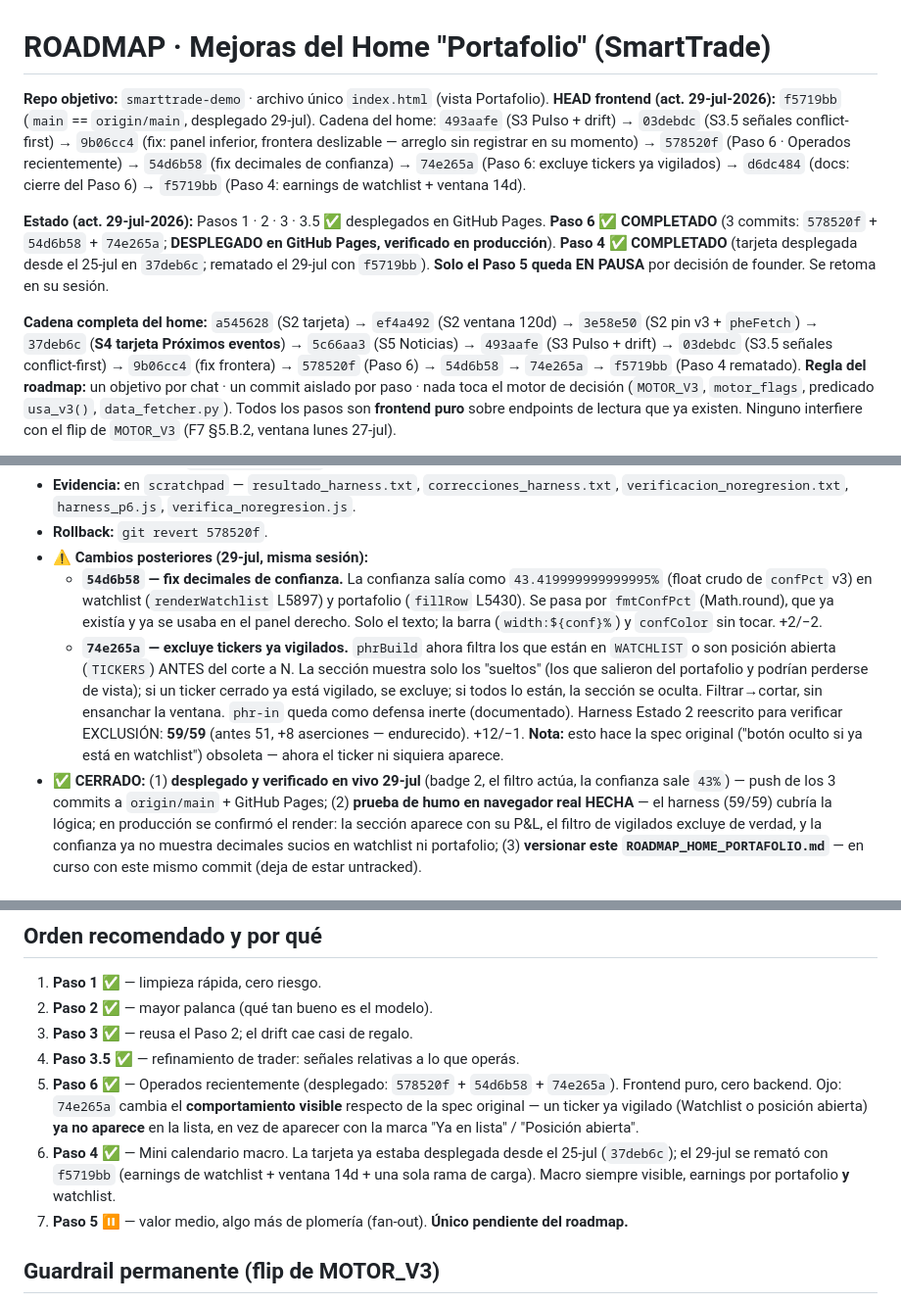
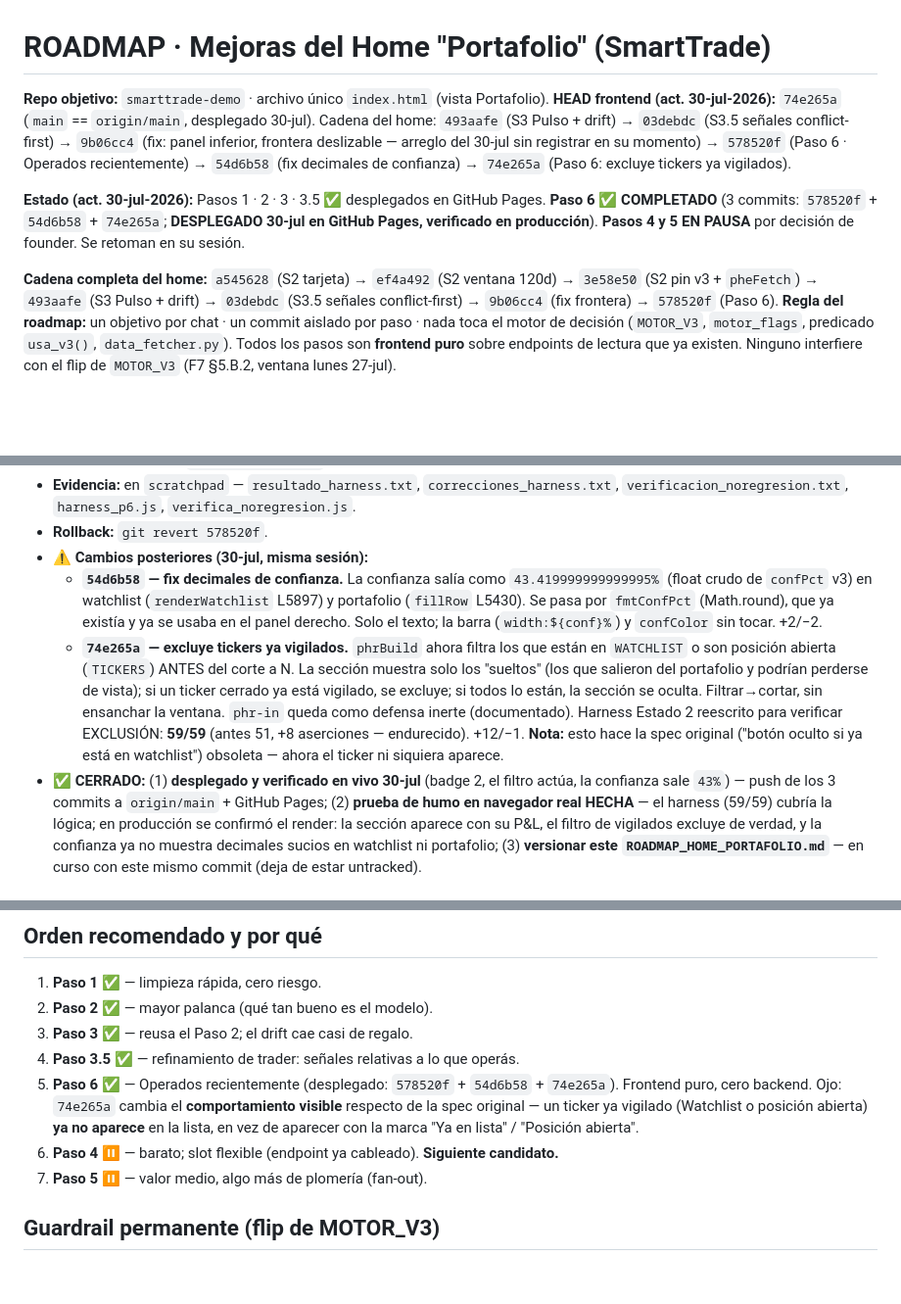
Before and after one commit to dcabra/smarttrade-demo, a Markdown page: ROADMAP_HOME_PORTAFOLIO.md, 3 parts joined by grey strips. Shown at 98% size. Drawn GitHub-style; blank space fills up the shorter version.

```diff
--- a/ROADMAP_HOME_PORTAFOLIO.md
+++ b/ROADMAP_HOME_PORTAFOLIO.md
@@ -1,24 +1,20 @@
 # ROADMAP · Mejoras del Home "Portafolio" (SmartTrade)
 
 **Repo objetivo:** `smarttrade-demo` · archivo único `index.html` (vista Portafolio).
-**HEAD frontend (act. 29-jul-2026):** `f5719bb` (`main` == `origin/main`, desplegado 29-jul). Cadena del home:
+**HEAD frontend (act. 30-jul-2026):** `74e265a` (`main` == `origin/main`, desplegado 30-jul). Cadena del home:
 `493aafe` (S3 Pulso + drift) → `03debdc` (S3.5 señales conflict-first) →
-`9b06cc4` (fix: panel inferior, frontera deslizable — arreglo sin registrar en su
+`9b06cc4` (fix: panel inferior, frontera deslizable — arreglo del 30-jul sin registrar en su
 momento) → `578520f` (Paso 6 · Operados recientemente) → `54d6b58` (fix decimales de confianza)
-→ `74e265a` (Paso 6: excluye tickers ya vigilados) → `d6dc484` (docs: cierre del Paso 6) →
-`f5719bb` (Paso 4: earnings de watchlist + ventana 14d).
+→ `74e265a` (Paso 6: excluye tickers ya vigilados).
 
-**Estado (act. 29-jul-2026):** Pasos 1 · 2 · 3 · 3.5 ✅ desplegados en GitHub Pages.
-**Paso 6 ✅ COMPLETADO** (3 commits: `578520f` + `54d6b58` + `74e265a`; **DESPLEGADO en GitHub
-Pages, verificado en producción**). **Paso 4 ✅ COMPLETADO** (tarjeta desplegada desde el 25-jul
-en `37deb6c`; rematado el 29-jul con `f5719bb`). **Solo el Paso 5 queda EN PAUSA** por decisión
-de founder. Se retoma en su sesión.
+**Estado (act. 30-jul-2026):** Pasos 1 · 2 · 3 · 3.5 ✅ desplegados en GitHub Pages.
+**Paso 6 ✅ COMPLETADO** (3 commits: `578520f` + `54d6b58` + `74e265a`; **DESPLEGADO 30-jul en
+GitHub Pages, verificado en producción**). **Pasos 4 y 5 EN PAUSA** por decisión de founder. Se
+retoman en su sesión.
 
 **Cadena completa del home:** `a545628` (S2 tarjeta) → `ef4a492` (S2 ventana 120d) →
-`3e58e50` (S2 pin v3 + `pheFetch`) → `37deb6c` (**S4 tarjeta Próximos eventos**) →
-`5c66aa3` (S5 Noticias) → `493aafe` (S3 Pulso + drift) → `03debdc`
-(S3.5 señales conflict-first) → `9b06cc4` (fix frontera) → `578520f` (Paso 6) →
-`54d6b58` → `74e265a` → `f5719bb` (Paso 4 rematado).
+`3e58e50` (S2 pin v3 + `pheFetch`) → `493aafe` (S3 Pulso + drift) → `03debdc`
+(S3.5 señales conflict-first) → `9b06cc4` (fix frontera) → `578520f` (Paso 6).
 **Regla del roadmap:** un objetivo por chat · un commit aislado por paso · nada toca
 el motor de decisión (`MOTOR_V3`, `motor_flags`, predicado `usa_v3()`,
 `data_fetcher.py`). Todos los pasos son **frontend puro** sobre endpoints de
@@ -245,7 +191,7 @@ Cada paso trae criterio de éxito verificable y rollback trivial (`git revert`).
 - **Evidencia:** en `scratchpad` — `resultado_harness.txt`, `correcciones_harness.txt`,
   `verificacion_noregresion.txt`, `harness_p6.js`, `verifica_noregresion.js`.
 - **Rollback:** `git revert 578520f`.
-- **⚠️ Cambios posteriores (29-jul, misma sesión):**
+- **⚠️ Cambios posteriores (30-jul, misma sesión):**
   - **`54d6b58` — fix decimales de confianza.** La confianza salía como `43.419999999999995%`
     (float crudo de `confPct` v3) en watchlist (`renderWatchlist` L5897) y portafolio (`fillRow`
     L5430). Se pasa por `fmtConfPct` (Math.round), que ya existía y ya se usaba en el panel
@@ -258,7 +204,7 @@ Cada paso trae criterio de éxito verificable y rollback trivial (`git revert`).
     reescrito para verificar EXCLUSIÓN: **59/59** (antes 51, +8 aserciones — endurecido). +12/−1.
     **Nota:** esto hace la spec original ("botón oculto si ya está en watchlist") obsoleta — ahora
     el ticker ni siquiera aparece.
-- **✅ CERRADO:** (1) **desplegado y verificado en vivo 29-jul** (badge 2, el filtro actúa, la
+- **✅ CERRADO:** (1) **desplegado y verificado en vivo 30-jul** (badge 2, el filtro actúa, la
   confianza sale `43%`) — push de los 3 commits a `origin/main` + GitHub Pages; (2) **prueba de
   humo en navegador real HECHA** — el harness (59/59) cubría la lógica; en producción se confirmó
   el render: la sección aparece con su P&L, el filtro de vigilados excluye de verdad, y la
@@ -277,10 +223,8 @@ Cada paso trae criterio de éxito verificable y rollback trivial (`git revert`).
    puro, cero backend. Ojo: `74e265a` cambia el **comportamiento visible** respecto de la spec
    original — un ticker ya vigilado (Watchlist o posición abierta) **ya no aparece** en la lista,
    en vez de aparecer con la marca "Ya en lista" / "Posición abierta".
-6. **Paso 4** ✅ — Mini calendario macro. La tarjeta ya estaba desplegada desde el 25-jul
-   (`37deb6c`); el 29-jul se remató con `f5719bb` (earnings de watchlist + ventana 14d + una
-   sola rama de carga). Macro siempre visible, earnings por portafolio **y** watchlist.
-7. **Paso 5** ⏸️ — valor medio, algo más de plomería (fan-out). **Único pendiente del roadmap.**
+6. **Paso 4** ⏸️ — barato; slot flexible (endpoint ya cableado). **Siguiente candidato.**
+7. **Paso 5** ⏸️ — valor medio, algo más de plomería (fan-out).
 
 ## Guardrail permanente (flip de MOTOR_V3)
 
```
Also changed, not shown: other parts of ROADMAP_HOME_PORTAFOLIO.md (+11 -61 lines), ROADMAP_HOME_RIESGO_DECISION.md (added, +138 -0 lines).
